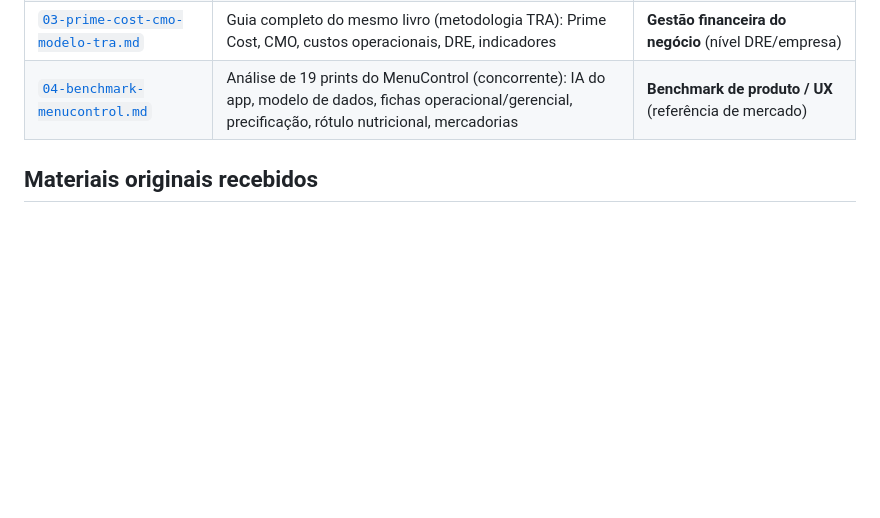
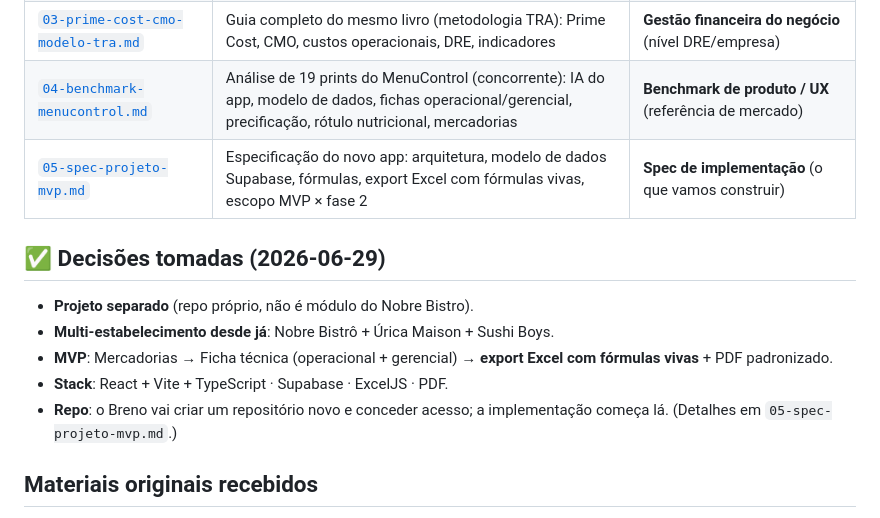
Before and after one commit to s4vvskfbk2-create/nobre-bistro, a Markdown page: docs/estudo/README.md, the part around the change. GitHub-like rendering; blank space fills up the shorter version.

```diff
--- a/docs/estudo/README.md
+++ b/docs/estudo/README.md
@@ -14,6 +14,16 @@ referência conceitual e de especificação para um novo módulo/projeto de
 | [`02-tecnologias-gerenciais-3-abas.md`](./02-tecnologias-gerenciais-3-abas.md) | Livro "Tecnologias Gerenciais de Restaurantes" (Marcelo Trad Fonseca), compilado em MD + JSON | **Especificação prática (3 abas, fórmulas, benchmarks)** (nível prato) |
 | [`03-prime-cost-cmo-modelo-tra.md`](./03-prime-cost-cmo-modelo-tra.md) | Guia completo do mesmo livro (metodologia TRA): Prime Cost, CMO, custos operacionais, DRE, indicadores | **Gestão financeira do negócio** (nível DRE/empresa) |
 | [`04-benchmark-menucontrol.md`](./04-benchmark-menucontrol.md) | Análise de 19 prints do MenuControl (concorrente): IA do app, modelo de dados, fichas operacional/gerencial, precificação, rótulo nutricional, mercadorias | **Benchmark de produto / UX** (referência de mercado) |
+| [`05-spec-projeto-mvp.md`](./05-spec-projeto-mvp.md) | Especificação do novo app: arquitetura, modelo de dados Supabase, fórmulas, export Excel com fórmulas vivas, escopo MVP × fase 2 | **Spec de implementação** (o que vamos construir) |
+
+## ✅ Decisões tomadas (2026-06-29)
+- **Projeto separado** (repo próprio, não é módulo do Nobre Bistro).
+- **Multi-estabelecimento desde já**: Nobre Bistrô + Úrica Maison + Sushi Boys.
+- **MVP**: Mercadorias → Ficha técnica (operacional + gerencial) → **export Excel
+  com fórmulas vivas** + PDF padronizado.
+- **Stack**: React + Vite + TypeScript · Supabase · ExcelJS · PDF.
+- **Repo**: o Breno vai criar um repositório novo e conceder acesso; a
+  implementação começa lá. (Detalhes em `05-spec-projeto-mvp.md`.)
 
 ## Materiais originais recebidos
 1. `Bastones_di_Cogumelos__fatima.xlsx` — ficha técnica preenchida (exemplo).
```
Also changed, not shown: docs/estudo/05-spec-projeto-mvp.md (added, +167 -0 lines).
